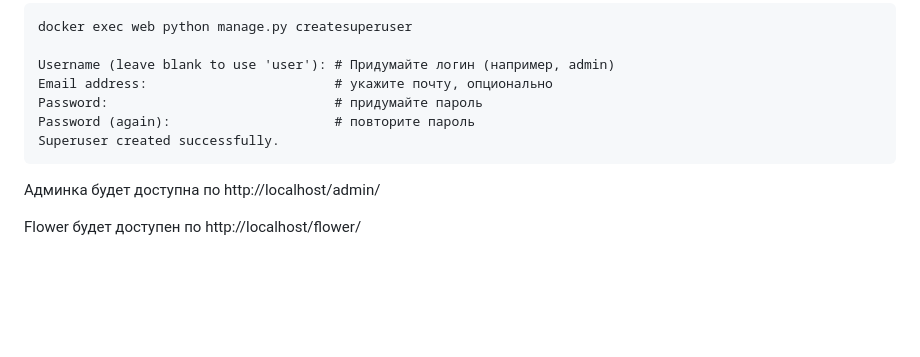
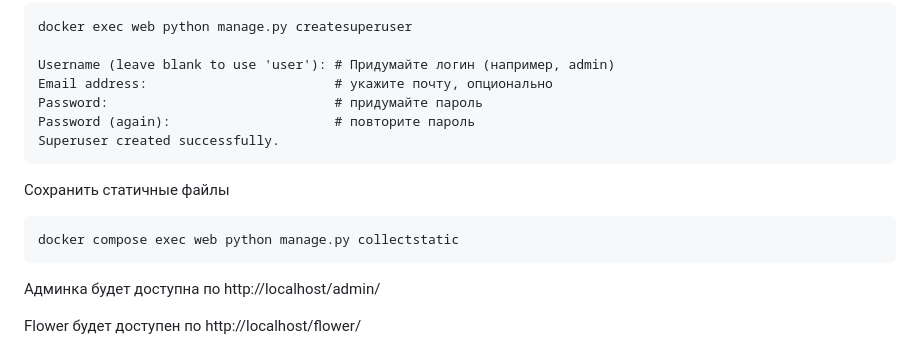
Before and after one commit to andmerk93/django-test, a Markdown page: README.md, the part around the change. Rendered like a GitHub page; blank space fills up the shorter version.

Commit message:
v.1.2.1 - README typo

````diff
--- a/README.md
+++ b/README.md
@@ -146,6 +146,11 @@ Password (again):                     # повторите пароль
 Superuser created successfully.
 ```
 
+Сохранить статичные файлы
+```
+docker compose exec web python manage.py collectstatic
+```
+
 Админка будет доступна по http://localhost/admin/
 
 Flower будет доступен по http://localhost/flower/
````
